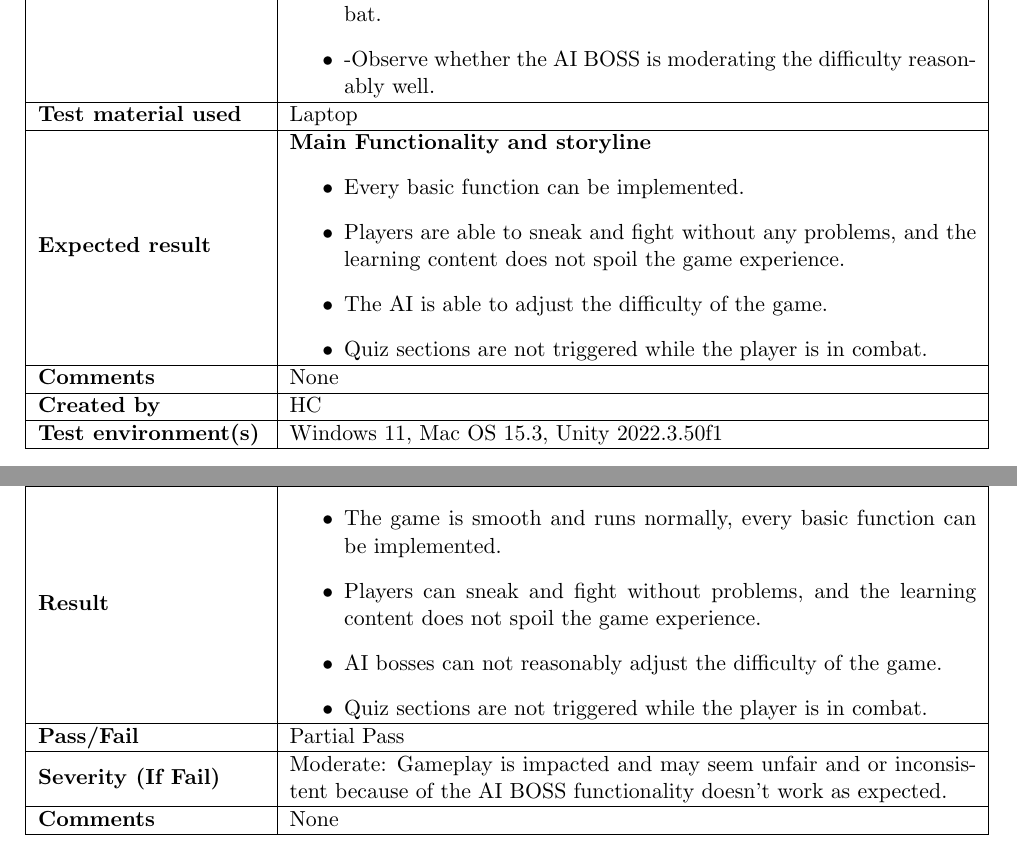
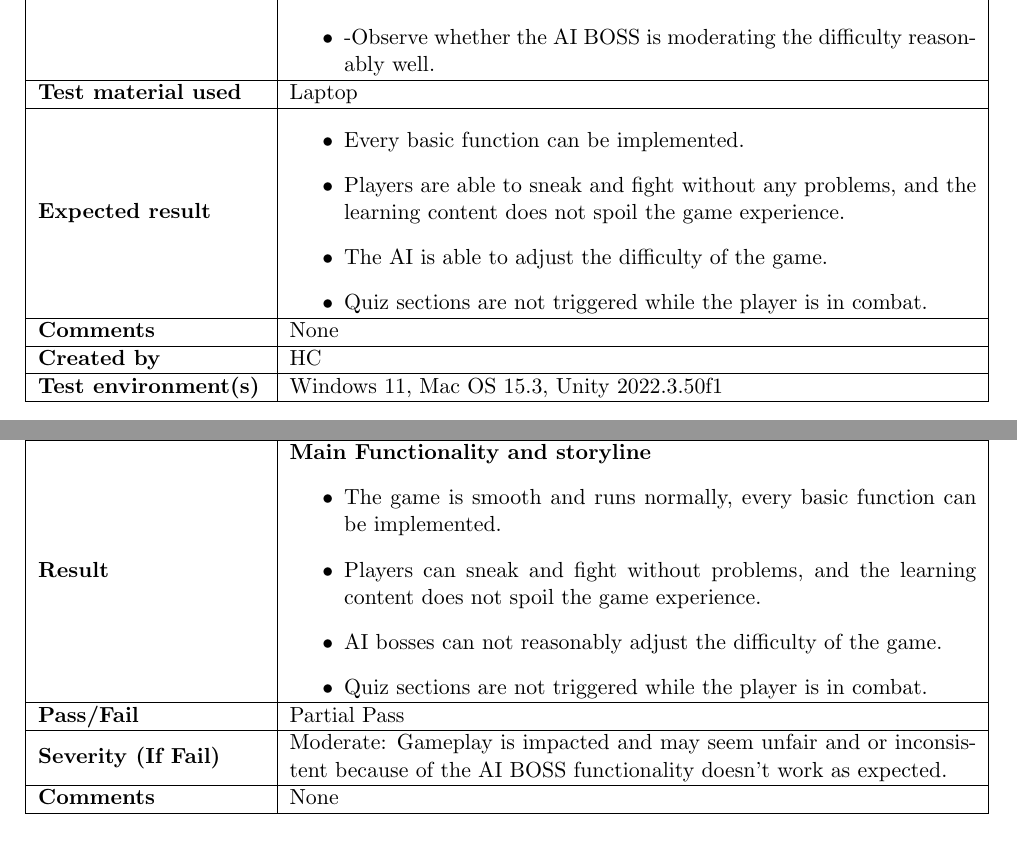
Before and after one commit to COMP2281/software-engineering-group24-25-05, a LaTeX document (documentation/testPlan.tex): two parts of pages 26 and 27 of 38, joined at a grey line, cut so that both start at the same text. Compiled offline with pdfLaTeX.

Commit message:
Update testPlan.tex

```diff
--- a/documentation/testPlan.tex
+++ b/documentation/testPlan.tex
@@ -1166,7 +1166,6 @@
     \textbf{Test material used} & Laptop \\
     \hline
     \textbf{Expected result} &
-    \textbf{Main Functionality and storyline}
     \begin{itemize}
         \item Every basic function can be implemented.
         \item Players are able to sneak and fight without any problems, and the learning content does not spoil the game experience.
@@ -1194,6 +1193,7 @@
     \textbf{Test ID} & uattest\_1 \\
     \hline
     \textbf{Result} &
+    \textbf{Main Functionality and storyline}
      \begin{itemize}
         \item The game is smooth and runs normally, every basic function can be implemented.
         \item Players can sneak and fight without problems, and the learning content does not spoil the game experience.
```
